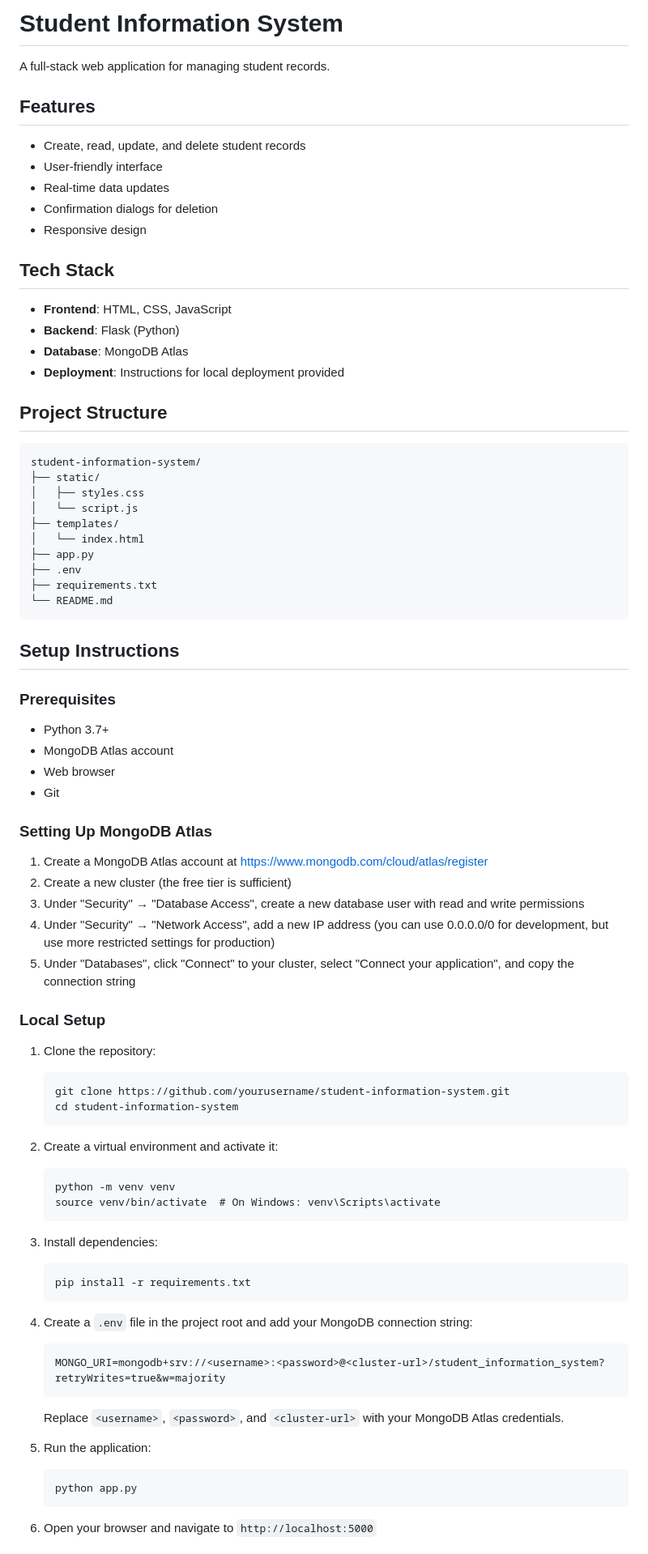
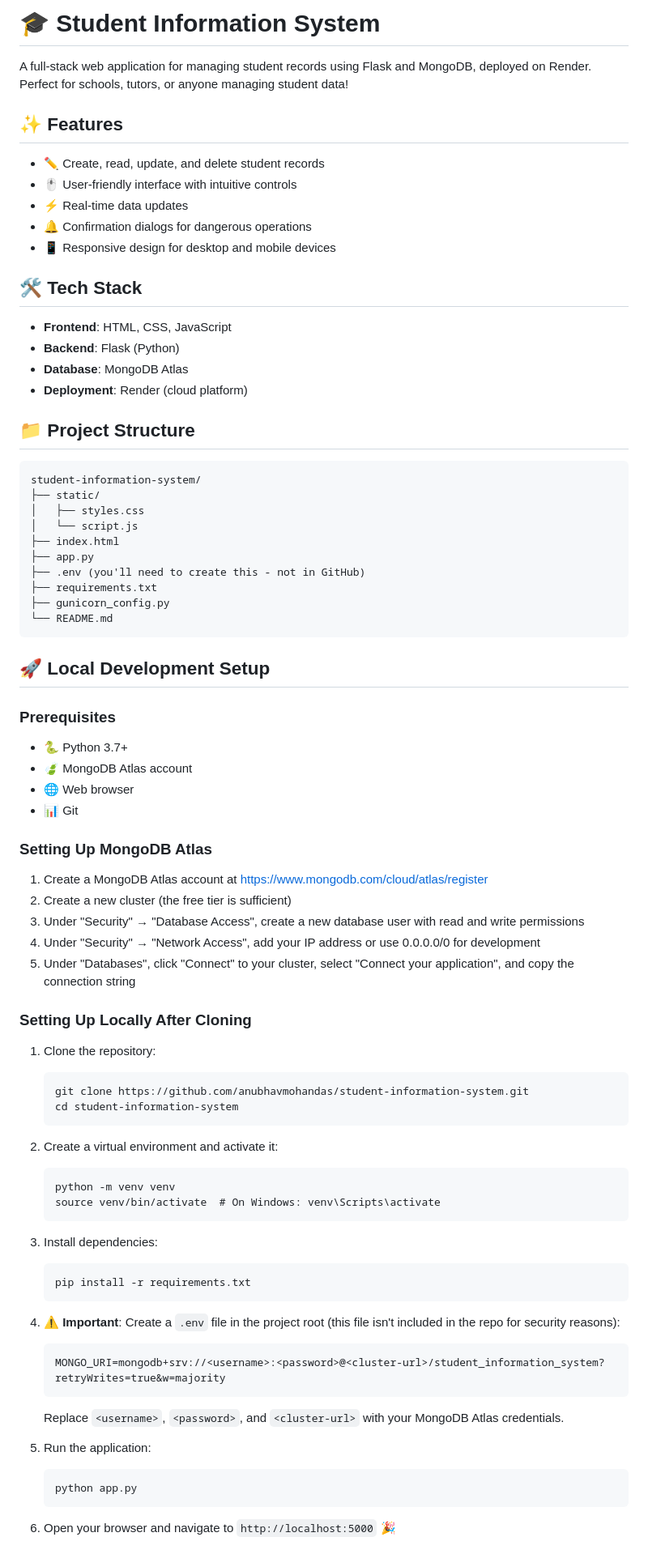
Before and after one commit to anubhavmohandas/student-information-system, a Markdown page: README.md, the part around one of its changes. Shown at 81% size. GitHub-like rendering.

````diff
--- a/README.md
+++ b/README.md
@@ -1,59 +1,59 @@
-# Student Information System
+# 🎓 Student Information System
 
-A full-stack web application for managing student records.
+A full-stack web application for managing student records using Flask and MongoDB, deployed on Render. Perfect for schools, tutors, or anyone managing student data!
 
-## Features
+## ✨ Features
 
-- Create, read, update, and delete student records
-- User-friendly interface
-- Real-time data updates
-- Confirmation dialogs for deletion
-- Responsive design
+- ✏️ Create, read, update, and delete student records
+- 🖱️ User-friendly interface with intuitive controls
+- ⚡ Real-time data updates
+- 🔔 Confirmation dialogs for dangerous operations
+- 📱 Responsive design for desktop and mobile devices
 
-## Tech Stack
+## 🛠️ Tech Stack
 
 - **Frontend**: HTML, CSS, JavaScript
 - **Backend**: Flask (Python)
 - **Database**: MongoDB Atlas
-- **Deployment**: Instructions for local deployment provided
+- **Deployment**: Render (cloud platform)
 
-## Project Structure
+## 📁 Project Structure
 
 ```
 student-information-system/
 ├── static/
 │   ├── styles.css
 │   └── script.js
-├── templates/
-│   └── index.html
+├── index.html
 ├── app.py
-├── .env
+├── .env (you'll need to create this - not in GitHub)
 ├── requirements.txt
+├── gunicorn_config.py
 └── README.md
 ```
 
-## Setup Instructions
+## 🚀 Local Development Setup
 
 ### Prerequisites
 
-- Python 3.7+
-- MongoDB Atlas account
-- Web browser
-- Git
+- 🐍 Python 3.7+
+- 🍃 MongoDB Atlas account
+- 🌐 Web browser
+- 📊 Git
 
 ### Setting Up MongoDB Atlas
 
 1. Create a MongoDB Atlas account at [https://www.mongodb.com/cloud/atlas/register](https://www.mongodb.com/cloud/atlas/register)
 2. Create a new cluster (the free tier is sufficient)
 3. Under "Security" → "Database Access", create a new database user with read and write permissions
-4. Under "Security" → "Network Access", add a new IP address (you can use 0.0.0.0/0 for development, but use more restricted settings for production)
+4. Under "Security" → "Network Access", add your IP address or use 0.0.0.0/0 for development
 5. Under "Databases", click "Connect" to your cluster, select "Connect your application", and copy the connection string
 
-### Local Setup
+### Setting Up Locally After Cloning
 
 1. Clone the repository:
    ```
-   git clone https://github.com/yourusername/student-information-system.git
+   git clone https://github.com/anubhavmohandas/student-information-system.git
    cd student-information-system
    ```
 
@@ -68,7 +68,7 @@ student-information-system/
    pip install -r requirements.txt
    ```
 
-4. Create a `.env` file in the project root and add your MongoDB connection string:
+4. ⚠️ **Important**: Create a `.env` file in the project root (this file isn't included in the repo for security reasons):
    ```
    MONGO_URI=mongodb+srv://<username>:<password>@<cluster-url>/student_information_system?retryWrites=true&w=majority
    ```
@@ -79,5 +79,5 @@ student-information-system/
    python app.py
    ```
 
-6. Open your browser and navigate to `http://localhost:5000`
+6. Open your browser and navigate to `http://localhost:5000` 🎉
 
````
Also changed, not shown: other parts of README.md (+67 -22 lines).
